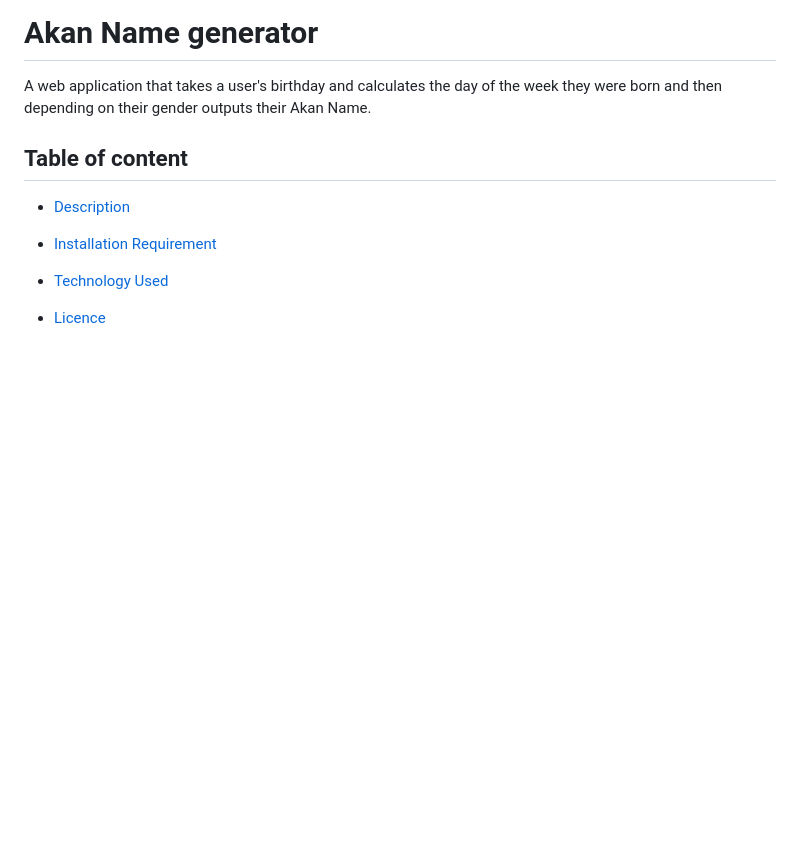
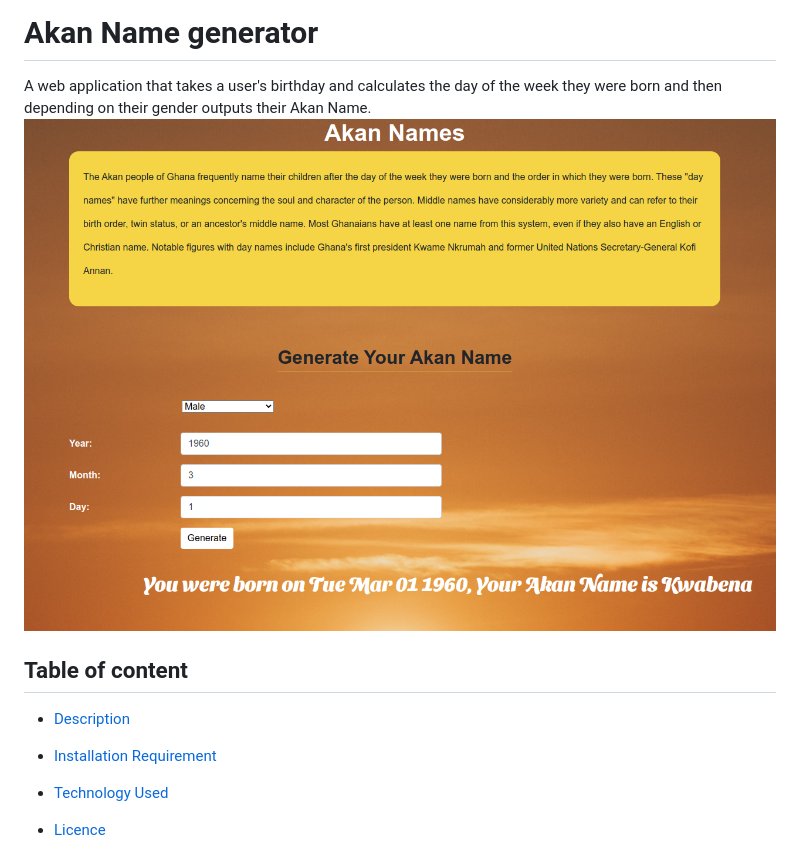
Before and after one commit to Ali-Mohamud/Week-2-IP, a Markdown page: README.md, the part around the change. Rendered like a GitHub page; pictures changed too: akan.png (added); blank space fills up the shorter version.

Commit message:
style: add image to README

```diff
--- a/README.md
+++ b/README.md
@@ -1,5 +1,6 @@
 # Akan Name generator
 A web application that takes a user's birthday and calculates the day of the week they were born and then depending on their gender outputs their Akan Name.
+ <img src="akan.png" alt="wesite img">
 
 ## Table of content
 
```
Also changed, not shown: 1 other file.
